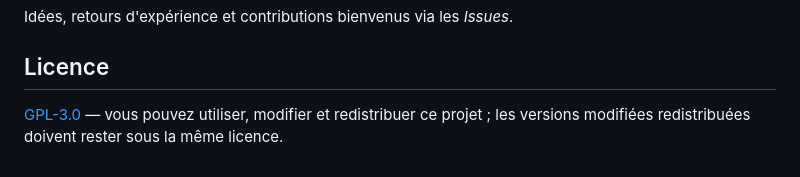
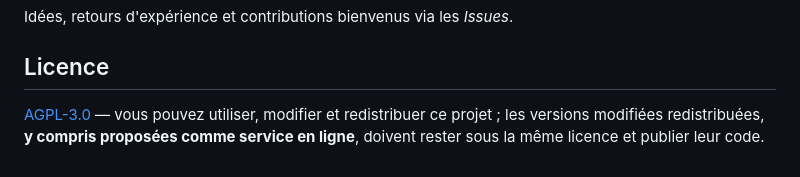
Before and after one commit to Joseph7457/ha-surveillance-cuisiniere, a Markdown page: README.md, the part around the change. Rendered like a GitHub page.

Commit message:
README : licence AGPL-3.0 (conforme au fichier LICENSE)
Co-Authored-By: Claude Opus 5.5 <noreply@anthropic.com>
Claude-Session: https://claude.ai/code/session_01Jb2pxAnCdnmMFqXjeHuiJU

```diff
--- a/README.md
+++ b/README.md
@@ -147,5 +147,5 @@ Idées, retours d'expérience et contributions bienvenus via les *Issues*.
 
 ## Licence
 
-[GPL-3.0](LICENSE) — vous pouvez utiliser, modifier et redistribuer ce projet ; les versions modifiées
-redistribuées doivent rester sous la même licence.
+[AGPL-3.0](LICENSE) — vous pouvez utiliser, modifier et redistribuer ce projet ; les versions modifiées
+redistribuées, **y compris proposées comme service en ligne**, doivent rester sous la même licence et publier leur code.
```
